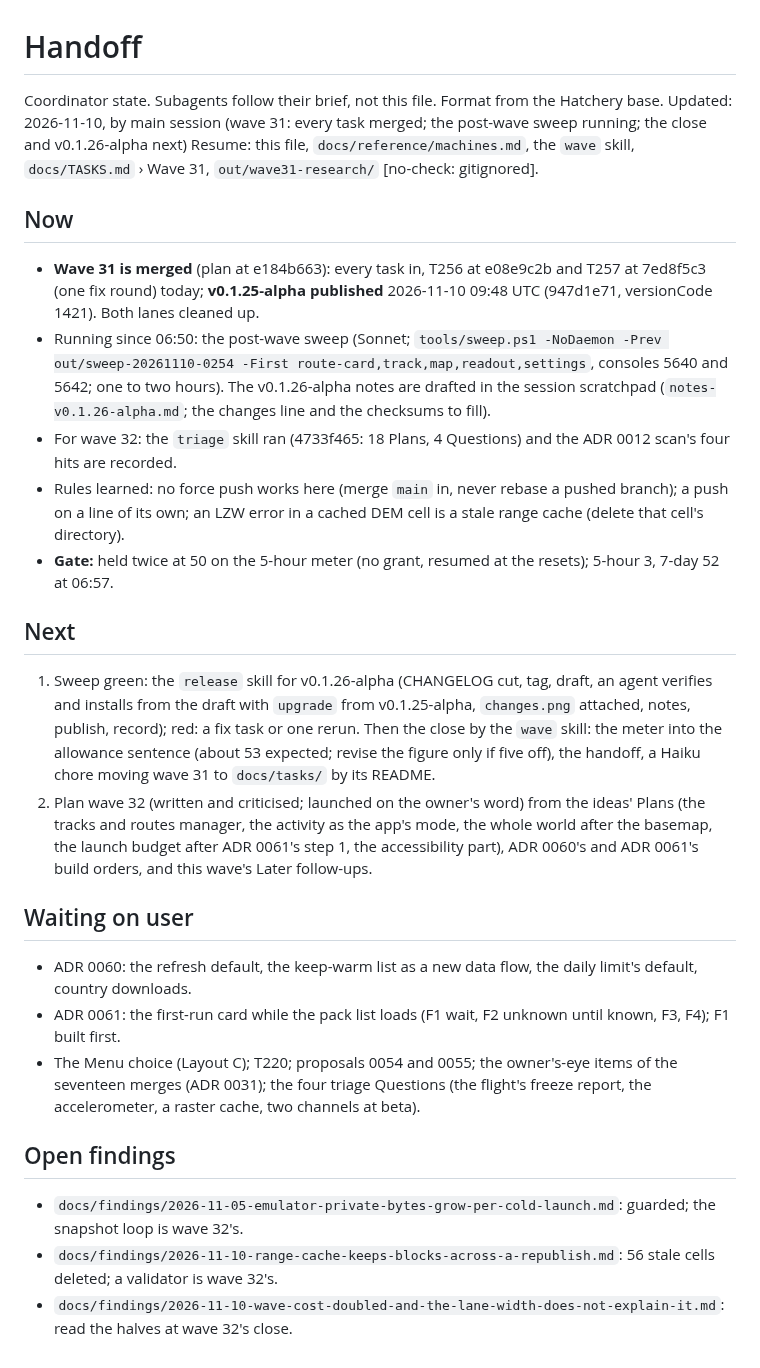
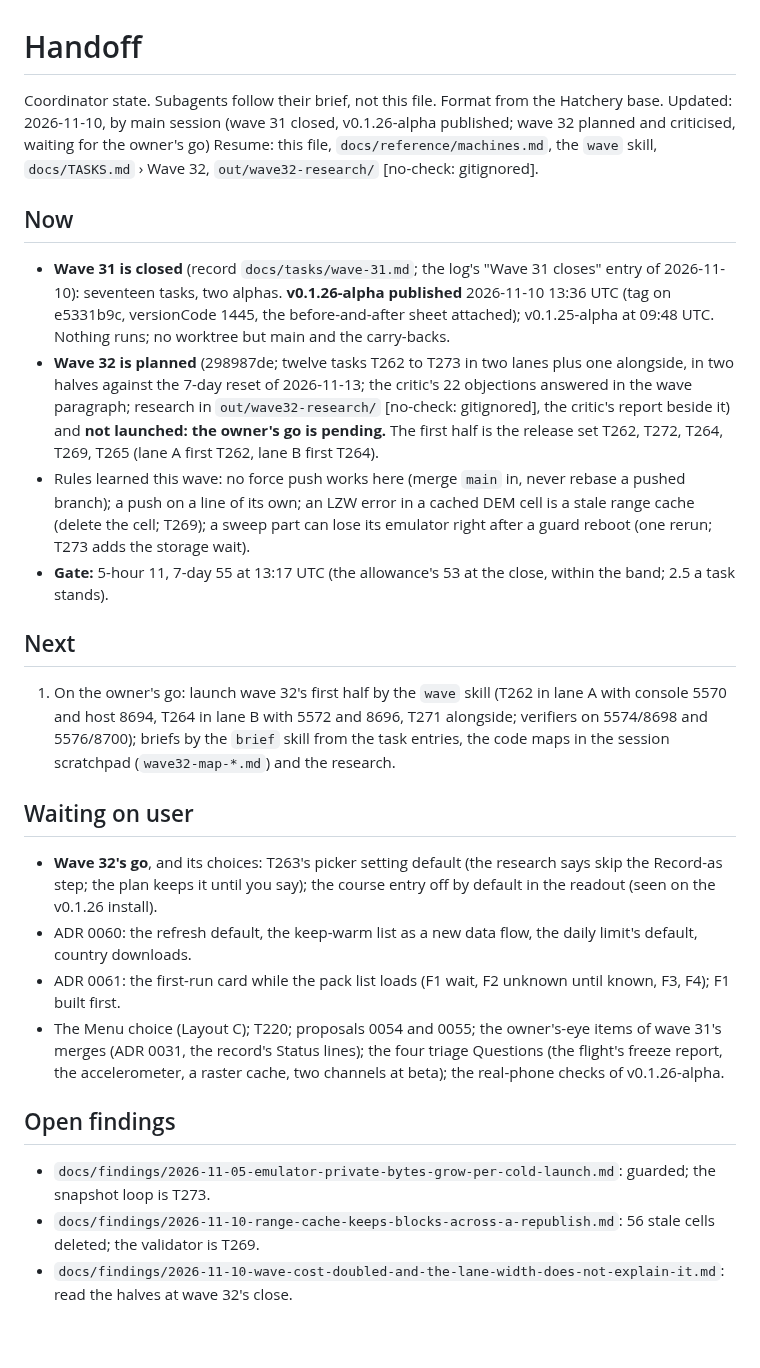
Before and after one commit to jasondorjeshort/dystopo, a Markdown page: docs/HANDOFF.md, the part around the change. Rendered like a GitHub page.

Commit message:
Handoff: wave 31 closed, v0.1.26-alpha published, wave 32 planned and waiting for the owner's go
Co-Authored-By: Claude Fable 5.1 <noreply@anthropic.com>
Claude-Session: https://claude.ai/code/session_01KAWn1LnmL3vVZ2DZncSESa

```diff
--- a/docs/HANDOFF.md
+++ b/docs/HANDOFF.md
@@ -1,40 +1,41 @@
 # Handoff
 
 Coordinator state. Subagents follow their brief, not this file. Format from the Hatchery base.
-Updated: 2026-11-10, by main session (wave 31: every task merged; the post-wave sweep running; the close and v0.1.26-alpha next)
-Resume: this file, `docs/reference/machines.md`, the `wave` skill, `docs/TASKS.md` › Wave 31, `out/wave31-research/` [no-check: gitignored].
+Updated: 2026-11-10, by main session (wave 31 closed, v0.1.26-alpha published; wave 32 planned and criticised, waiting for the owner's go)
+Resume: this file, `docs/reference/machines.md`, the `wave` skill, `docs/TASKS.md` › Wave 32, `out/wave32-research/` [no-check: gitignored].
 
 ## Now
 
-- **Wave 31 is merged** (plan at e184b663): every task in, T256 at e08e9c2b and T257 at 7ed8f5c3 (one fix round)
-  today; **v0.1.25-alpha published** 2026-11-10 09:48 UTC (947d1e71, versionCode 1421). Both lanes cleaned up.
-- Running since 06:50: the post-wave sweep (Sonnet; `tools/sweep.ps1 -NoDaemon -Prev out/sweep-20261110-0254
-  -First route-card,track,map,readout,settings`, consoles 5640 and 5642; one to two hours). The v0.1.26-alpha notes
-  are drafted in the session scratchpad (`notes-v0.1.26-alpha.md`; the changes line and the checksums to fill).
-- For wave 32: the `triage` skill ran (4733f465: 18 Plans, 4 Questions) and the ADR 0012 scan's four hits are recorded.
-- Rules learned: no force push works here (merge `main` in, never rebase a pushed branch); a push on a line of its
-  own; an LZW error in a cached DEM cell is a stale range cache (delete that cell's directory).
-- **Gate:** held twice at 50 on the 5-hour meter (no grant, resumed at the resets); 5-hour 3, 7-day 52 at 06:57.
+- **Wave 31 is closed** (record `docs/tasks/wave-31.md`; the log's "Wave 31 closes" entry of 2026-11-10): seventeen
+  tasks, two alphas. **v0.1.26-alpha published** 2026-11-10 13:36 UTC (tag on e5331b9c, versionCode 1445, the
+  before-and-after sheet attached); v0.1.25-alpha at 09:48 UTC. Nothing runs; no worktree but main and the carry-backs.
+- **Wave 32 is planned** (298987de; twelve tasks T262 to T273 in two lanes plus one alongside, in two halves against
+  the 7-day reset of 2026-11-13; the critic's 22 objections answered in the wave paragraph; research in
+  `out/wave32-research/` [no-check: gitignored], the critic's report beside it) and **not launched: the owner's go is
+  pending.** The first half is the release set T262, T272, T264, T269, T265 (lane A first T262, lane B first T264).
+- Rules learned this wave: no force push works here (merge `main` in, never rebase a pushed branch); a push on a line
+  of its own; an LZW error in a cached DEM cell is a stale range cache (delete the cell; T269); a sweep part can lose
+  its emulator right after a guard reboot (one rerun; T273 adds the storage wait).
+- **Gate:** 5-hour 11, 7-day 55 at 13:17 UTC (the allowance's 53 at the close, within the band; 2.5 a task stands).
 
 ## Next
 
-1. Sweep green: the `release` skill for v0.1.26-alpha (CHANGELOG cut, tag, draft, an agent verifies and installs
-   from the draft with `upgrade` from v0.1.25-alpha, `changes.png` attached, notes, publish, record); red: a fix
-   task or one rerun. Then the close by the `wave` skill: the meter into the allowance sentence (about 53 expected;
-   revise the figure only if five off), the handoff, a Haiku chore moving wave 31 to `docs/tasks/` by its README.
-2. Plan wave 32 (written and criticised; launched on the owner's word) from the ideas' Plans (the tracks and routes
-   manager, the activity as the app's mode, the whole world after the basemap, the launch budget after ADR 0061's
-   step 1, the accessibility part), ADR 0060's and ADR 0061's build orders, and this wave's Later follow-ups.
+1. On the owner's go: launch wave 32's first half by the `wave` skill (T262 in lane A with console 5570 and host
+   8694, T264 in lane B with 5572 and 8696, T271 alongside; verifiers on 5574/8698 and 5576/8700); briefs by the
+   `brief` skill from the task entries, the code maps in the session scratchpad (`wave32-map-*.md`) and the research.
 
 ## Waiting on user
 
+- **Wave 32's go**, and its choices: T263's picker setting default (the research says skip the Record-as step; the
+  plan keeps it until you say); the course entry off by default in the readout (seen on the v0.1.26 install).
 - ADR 0060: the refresh default, the keep-warm list as a new data flow, the daily limit's default, country downloads.
 - ADR 0061: the first-run card while the pack list loads (F1 wait, F2 unknown until known, F3, F4); F1 built first.
-- The Menu choice (Layout C); T220; proposals 0054 and 0055; the owner's-eye items of the seventeen merges (ADR 0031);
-  the four triage Questions (the flight's freeze report, the accelerometer, a raster cache, two channels at beta).
+- The Menu choice (Layout C); T220; proposals 0054 and 0055; the owner's-eye items of wave 31's merges (ADR 0031,
+  the record's Status lines); the four triage Questions (the flight's freeze report, the accelerometer, a raster
+  cache, two channels at beta); the real-phone checks of v0.1.26-alpha.
 
 ## Open findings
 
-- `docs/findings/2026-11-05-emulator-private-bytes-grow-per-cold-launch.md`: guarded; the snapshot loop is wave 32's.
-- `docs/findings/2026-11-10-range-cache-keeps-blocks-across-a-republish.md`: 56 stale cells deleted; a validator is wave 32's.
+- `docs/findings/2026-11-05-emulator-private-bytes-grow-per-cold-launch.md`: guarded; the snapshot loop is T273.
+- `docs/findings/2026-11-10-range-cache-keeps-blocks-across-a-republish.md`: 56 stale cells deleted; the validator is T269.
 - `docs/findings/2026-11-10-wave-cost-doubled-and-the-lane-width-does-not-explain-it.md`: read the halves at wave 32's close.
```
